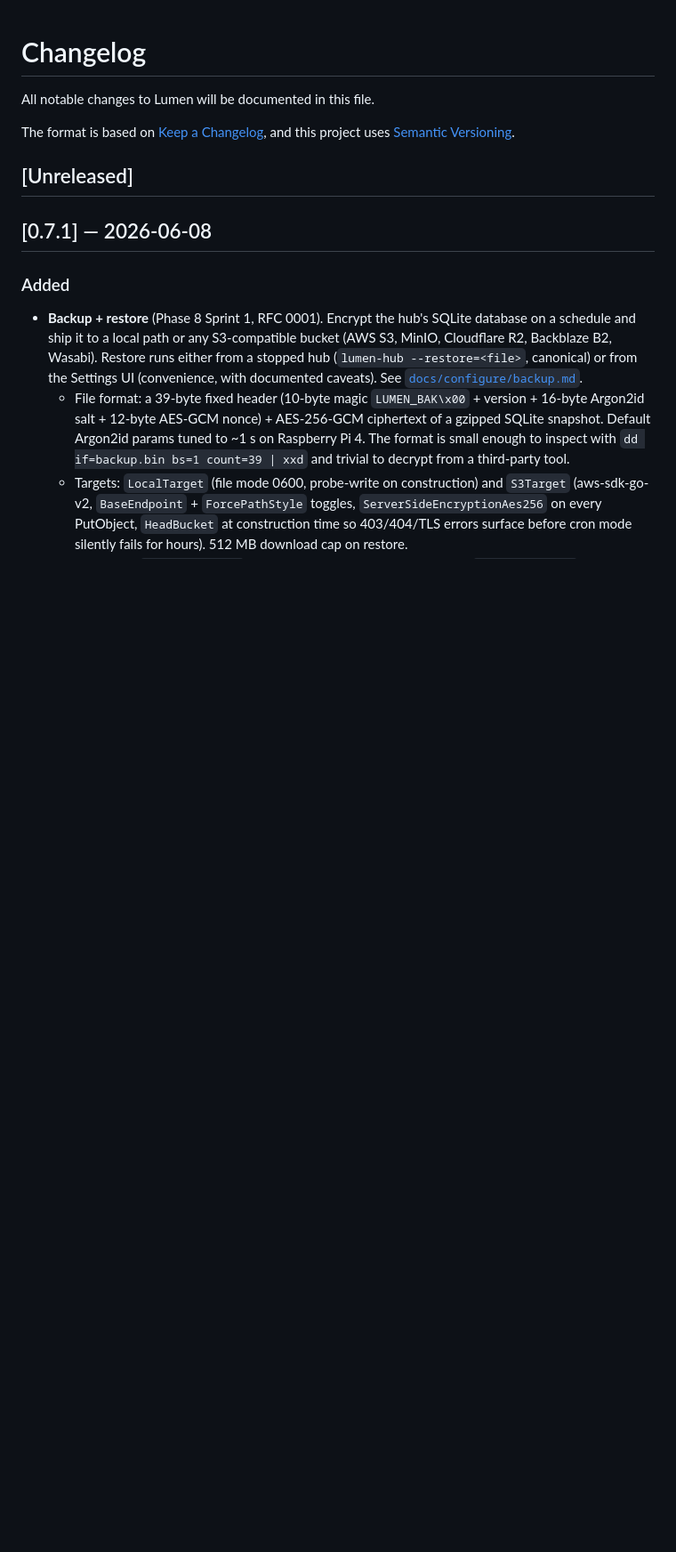
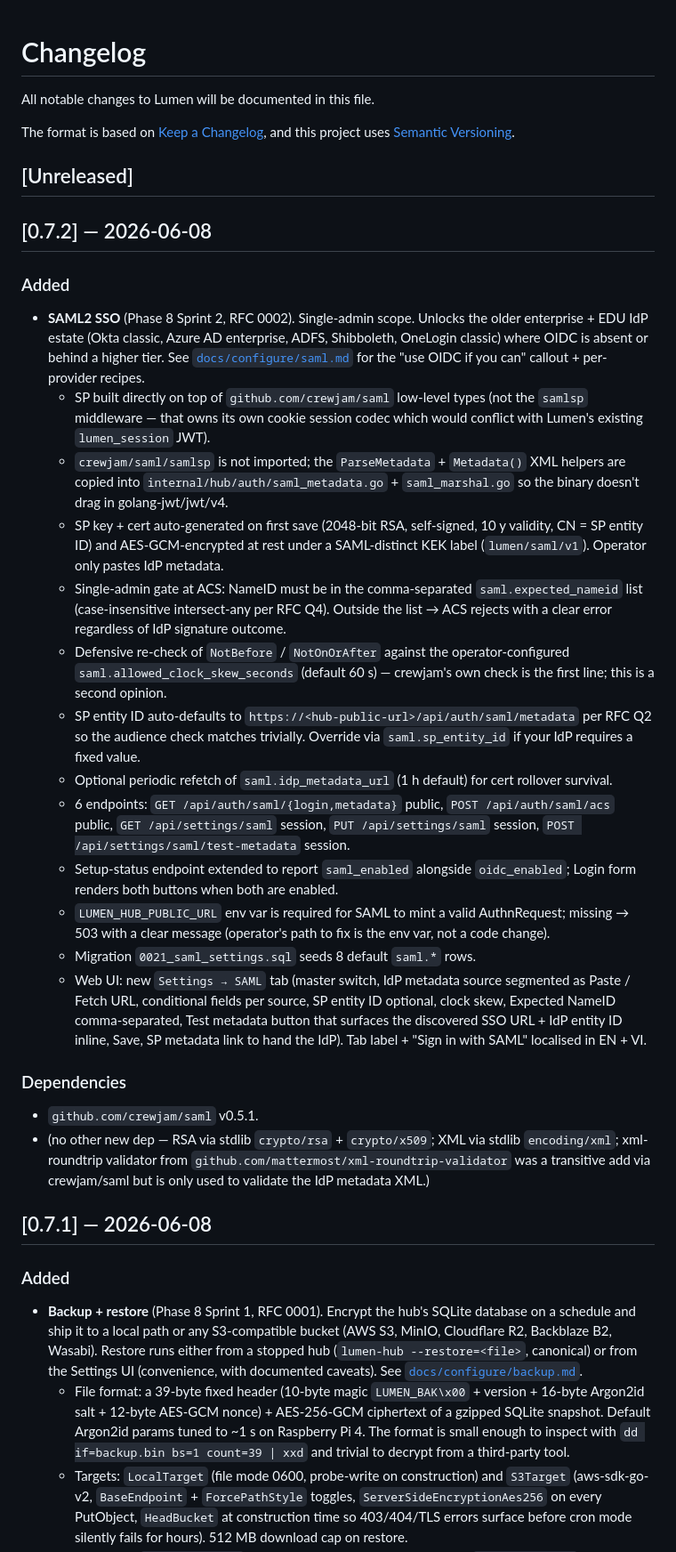
Before and after one commit to quanla93/lumen, a Markdown page: CHANGELOG.md, the part around the change. Shown at 89% size. Drawn GitHub-style; blank space fills up the shorter version.

Commit message:
docs(saml): D4 — saml.md, CHANGELOG 0.7.2, Sprint 2 flip (RFC 0002)
docs/src/content/docs/configure/saml.md: 'Use OIDC if you can'
callout at the top + recipes for Okta classic, Azure AD enterprise,
ADFS, Shibboleth, and samltest.id (public trial IdP) +
troubleshooting for audience mismatch, signature failed,
NotOnOrAfter/NotBefore clock skew, NameID-list mismatch, replay,
and LUMEN_HUB_SECRET rotation interaction. 'What the feature does
NOT do' section documents v1's out-of-scope list (encrypted
assertions, SLO, IdP role, attribute mapping, IdP-initiated SSO,
JIT provisioning) so a reader doesn't have to re-derive it from
the RFC.

CHANGELOG.md adds a [0.7.2] section with the full SAML feature
description, the design choices (no samlsp import, distinct KEK
label, defensive secondary time check), the new endpoints, the
LUMEN_HUB_PUBLIC_URL requirement, and the new dependency
(crewjam/saml v0.5.1).

ACTION_PLAN.md flips the Sprint 2 row to 'shipped v0.7.2' in the
sprint-queue table. Next pull per the queue = Sprint 3 Beszel
bundle 1 (RFC 0003).

Co-Authored-By: Claude Opus 4.7 (1M context) <noreply@anthropic.com>

```diff
--- a/CHANGELOG.md
+++ b/CHANGELOG.md
@@ -5,6 +5,29 @@ All notable changes to Lumen will be documented in this file.
 The format is based on [Keep a Changelog](https://keepachangelog.com/en/1.1.0/), and this project uses [Semantic Versioning](https://semver.org/).
 
 ## [Unreleased]
+
+## [0.7.2] — 2026-06-08
+
+### Added
+
+- **SAML2 SSO** (Phase 8 Sprint 2, RFC 0002). Single-admin scope. Unlocks the older enterprise + EDU IdP estate (Okta classic, Azure AD enterprise, ADFS, Shibboleth, OneLogin classic) where OIDC is absent or behind a higher tier. See [`docs/configure/saml.md`](./docs/src/content/docs/configure/saml.md) for the "use OIDC if you can" callout + per-provider recipes.
+  - SP built directly on top of `github.com/crewjam/saml` low-level types (not the `samlsp` middleware — that owns its own cookie session codec which would conflict with Lumen's existing `lumen_session` JWT).
+  - `crewjam/saml/samlsp` is not imported; the `ParseMetadata` + `Metadata()` XML helpers are copied into `internal/hub/auth/saml_metadata.go` + `saml_marshal.go` so the binary doesn't drag in golang-jwt/jwt/v4.
+  - SP key + cert auto-generated on first save (2048-bit RSA, self-signed, 10 y validity, CN = SP entity ID) and AES-GCM-encrypted at rest under a SAML-distinct KEK label (`lumen/saml/v1`). Operator only pastes IdP metadata.
+  - Single-admin gate at ACS: NameID must be in the comma-separated `saml.expected_nameid` list (case-insensitive intersect-any per RFC Q4). Outside the list → ACS rejects with a clear error regardless of IdP signature outcome.
+  - Defensive re-check of `NotBefore` / `NotOnOrAfter` against the operator-configured `saml.allowed_clock_skew_seconds` (default 60 s) — crewjam's own check is the first line; this is a second opinion.
+  - SP entity ID auto-defaults to `https://<hub-public-url>/api/auth/saml/metadata` per RFC Q2 so the audience check matches trivially. Override via `saml.sp_entity_id` if your IdP requires a fixed value.
+  - Optional periodic refetch of `saml.idp_metadata_url` (1 h default) for cert rollover survival.
+  - 6 endpoints: `GET /api/auth/saml/{login,metadata}` public, `POST /api/auth/saml/acs` public, `GET /api/settings/saml` session, `PUT /api/settings/saml` session, `POST /api/settings/saml/test-metadata` session.
+  - Setup-status endpoint extended to report `saml_enabled` alongside `oidc_enabled`; Login form renders both buttons when both are enabled.
+  - `LUMEN_HUB_PUBLIC_URL` env var is required for SAML to mint a valid AuthnRequest; missing → 503 with a clear message (operator's path to fix is the env var, not a code change).
+  - Migration `0021_saml_settings.sql` seeds 8 default `saml.*` rows.
+  - Web UI: new `Settings → SAML` tab (master switch, IdP metadata source segmented as Paste / Fetch URL, conditional fields per source, SP entity ID optional, clock skew, Expected NameID comma-separated, Test metadata button that surfaces the discovered SSO URL + IdP entity ID inline, Save, SP metadata link to hand the IdP). Tab label + "Sign in with SAML" localised in EN + VI.
+
+### Dependencies
+
+- `github.com/crewjam/saml` v0.5.1.
+- (no other new dep — RSA via stdlib `crypto/rsa` + `crypto/x509`; XML via stdlib `encoding/xml`; xml-roundtrip validator from `github.com/mattermost/xml-roundtrip-validator` was a transitive add via crewjam/saml but is only used to validate the IdP metadata XML.)
 
 ## [0.7.1] — 2026-06-08
 
```
Also changed, not shown: ACTION_PLAN.md (+1 -1 lines), 1 other file.
